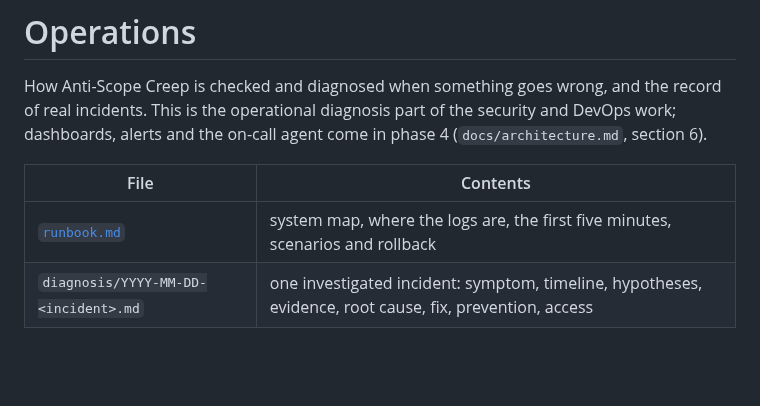
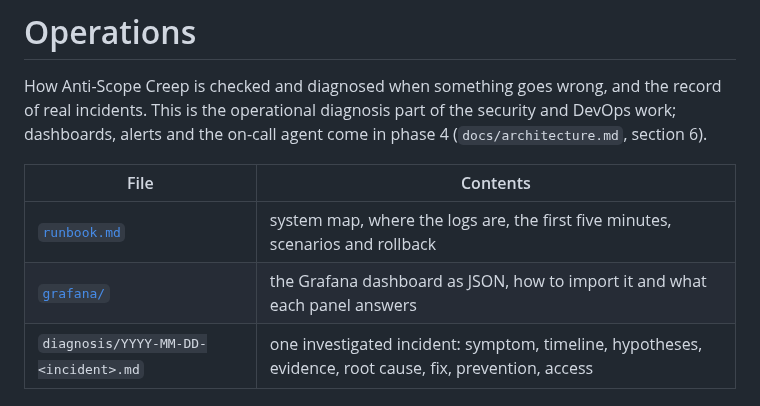
Before and after one commit to vadimvvlasov/anti-scope-creep, a Markdown page: ops/README.md, the part around the change. Drawn GitHub-style; blank space fills up the shorter version.

```diff
--- a/ops/README.md
+++ b/ops/README.md
@@ -8,6 +8,7 @@ section 6).
 | File | Contents |
 |---|---|
 | [`runbook.md`](runbook.md) | system map, where the logs are, the first five minutes, scenarios and rollback |
+| [`grafana/`](grafana/README.md) | the Grafana dashboard as JSON, how to import it and what each panel answers |
 | `diagnosis/YYYY-MM-DD-<incident>.md` | one investigated incident: symptom, timeline, hypotheses, evidence, root cause, fix, prevention, access |
 
 ## Incidents
```
Also changed, not shown: ops/grafana/README.md (added, +127 -0 lines), docs/screenshots/06-alert-email.png (added), 2 other files.
